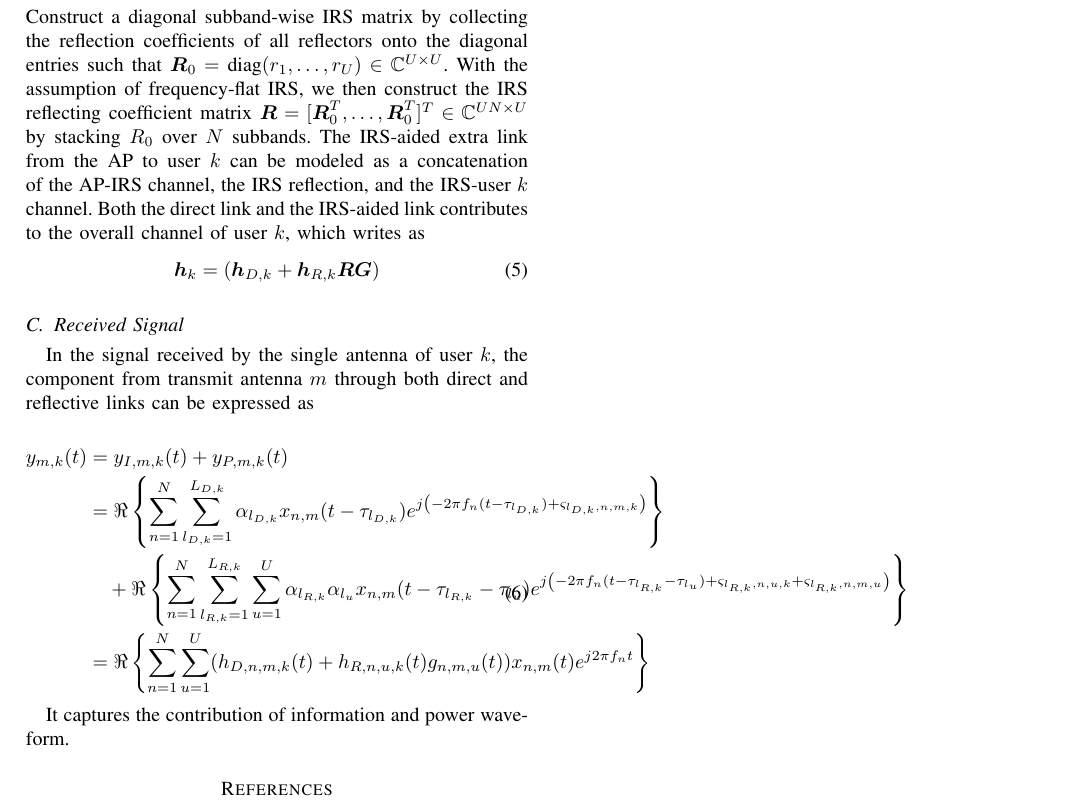
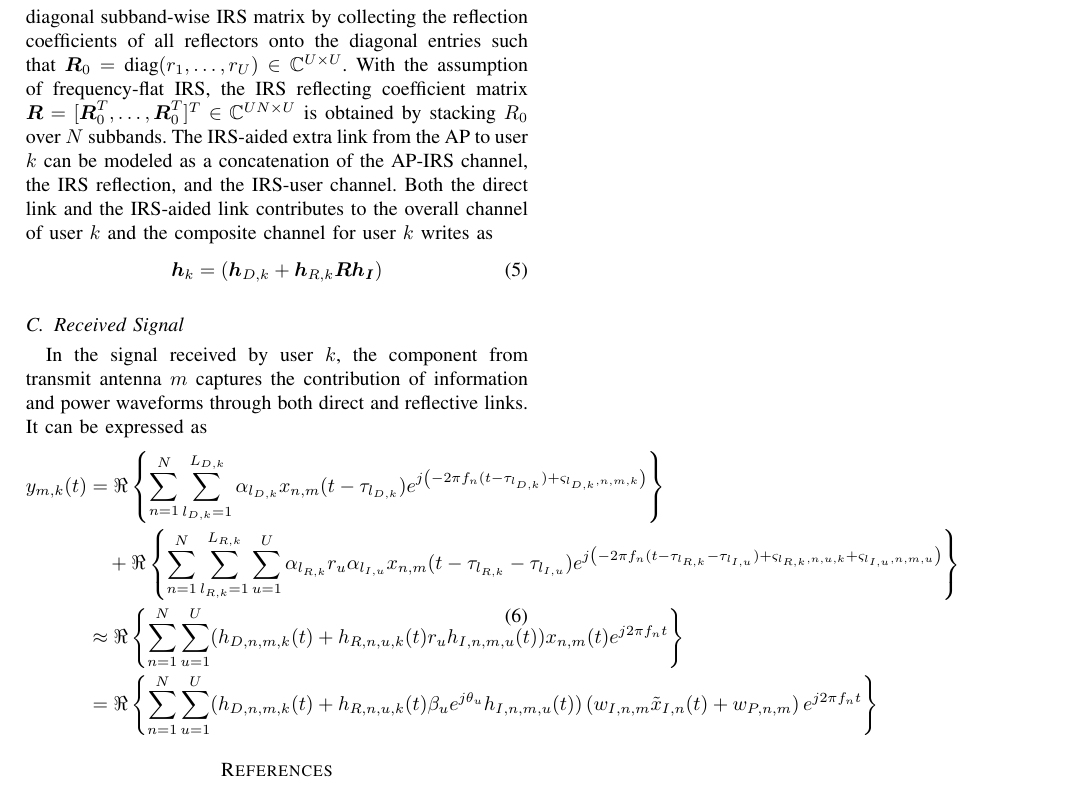
Before and after one commit to snowztail/irs-aided-swipt-joint-waveform-active-and-passive-beamforming-design-under-nonlinear-harvester-model, a LaTeX paper (system-model.tex): part of page 2 of 2, cut so that both start at the same text. Compiled offline with pdfLaTeX.

Commit message:
:pencil: Modify notations

```diff
--- a/system-model.tex
+++ b/system-model.tex
@@ -60,24 +60,22 @@
 
-            Stack the entries and denote the baseband equivalent channel from the AP to user $k$ as $\boldsymbol{h}_{D,k} \in \mathbb{C}^{1 \times MN}$, from the AP to the IRS as $\boldsymbol{G} \in \mathbb{C}^{U \times MN}$, and from the IRS to user $k$ as $\boldsymbol{h}_{R,k} \in \mathbb{C}^{1 \times UN}$. Element $u$ of the IRS receives a superposed waveform transmitted by $M$ antennas after the multipath channel, then redistribute it by adjusting the reflection coefficient $r_u = \beta_u e^{j \theta_u}$ where $\beta_u \in [0,1]$ and $\theta_u \in [0,2\pi)$ are the amplitude reflection coefficient and phase shift. Note each passive reflector need to absorb a small portion ($1 - \beta_u$) of the signal and combine them to support information decoding and impedance matching. Construct a diagonal subband-wise IRS matrix by collecting the reflection coefficients of all reflectors onto the diagonal entries such that $\boldsymbol{R}_0 = \text{diag}(r_1, \dots, r_U) \in \mathbb{C}^{U \times U}$. With the assumption of frequency-flat IRS, we then construct the IRS reflecting coefficient matrix $\boldsymbol{R} = [\boldsymbol{R}_0^T,\dots,\boldsymbol{R}_0^T]^T \in \mathbb{C}^{UN \times U}$ by stacking $R_0$ over $N$ subbands. The IRS-aided extra link from the AP to user $k$ can be modeled as a concatenation of the AP-IRS channel, the IRS reflection, and the IRS-user $k$ channel. Both the direct link and the IRS-aided link contributes to the overall channel of user $k$, which writes as
+            Stack the entries and denote the baseband equivalent channel from the AP to user $k$ as $\boldsymbol{h}_{D,k} \in \mathbb{C}^{1 \times MN}$, from the AP to the IRS as $\boldsymbol{h}_I \in \mathbb{C}^{U \times MN}$, and from the IRS to user $k$ as $\boldsymbol{h}_{R,k} \in \mathbb{C}^{1 \times UN}$. Element $u$ of the IRS receives a superposed waveform transmitted by $M$ antennas after the multipath channel, then redistribute it by adjusting the reflection coefficient $r_u = \beta_u e^{j \theta_u}$ where $\beta_u \in [0,1]$ and $\theta_u \in [0,2\pi)$ are the amplitude reflection coefficient and phase shift. Note each passive reflector need to absorb a small portion ($1 - \beta_u$) of the signal, then combine and harvest it to support information decoding and impedance matching. Construct a diagonal subband-wise IRS matrix by collecting the reflection coefficients of all reflectors onto the diagonal entries such that $\boldsymbol{R}_0 = \text{diag}(r_1, \dots, r_U) \in \mathbb{C}^{U \times U}$. With the assumption of frequency-flat IRS, the IRS reflecting coefficient matrix $\boldsymbol{R} = [\boldsymbol{R}_0^T,\dots,\boldsymbol{R}_0^T]^T \in \mathbb{C}^{UN \times U}$ is obtained by stacking $R_0$ over $N$ subbands. The IRS-aided extra link from the AP to user $k$ can be modeled as a concatenation of the AP-IRS channel, the IRS reflection, and the IRS-user channel. Both the direct link and the IRS-aided link contributes to the overall channel of user $k$ and the composite channel for user $k$ writes as
             \begin{equation} \label{eq:h_k}
-                \boldsymbol{h}_k = \left( \boldsymbol{h}_{D,k}+\boldsymbol{h}_{R,k} \boldsymbol{R} \boldsymbol{G} \right)
+                \boldsymbol{h}_k = \left( \boldsymbol{h}_{D,k}+\boldsymbol{h}_{R,k} \boldsymbol{R} \boldsymbol{\boldsymbol{h}_I} \right)
             \end{equation}
         \end{subsection}
 
         \begin{subsection} {Received Signal}
-            In the signal received by the single antenna of user $k$, the component from transmit antenna $m$ through both direct and reflective links can be expressed as
-
+            In the signal received by user $k$, the component from transmit antenna $m$ captures the contribution of information and power waveforms through both direct and reflective links. It can be expressed as
             \begin{equation} \label{eq:y_{m,k}(t)}
                 \begin{split}
                     y_{m,k}(t)
-                    &= y_{I,m,k}(t)+y_{P,m,k}(t) \\
                     &= \Re \left\{ \sum_{n=1}^{N} \sum_{l_{D,k}=1}^{L_{D,k}} \alpha_{l_{D,k}} x_{n,m}(t-\tau_{l_{D,k}}) e^{j \left( -2 \pi f_n (t-\tau_{l_{D,k}})+\varsigma_{l_{D,k},n,m,k}\right) } \right\} \\
-                    &\quad+ \Re \left\{ \sum_{n=1}^{N} \sum_{l_{R,k}=1}^{L_{R,k}} \sum_{u=1}^{U} \alpha_{l_{R,k}} \alpha_{l_u} x_{n,m}(t-\tau_{l_{R,k}}-\tau_{l_u}) e^{j \left( -2 \pi f_n (t-\tau_{l_{R,k}}-\tau_{l_u})+\varsigma_{l_{R,k},n,u,k}+\varsigma_{l_{R,k},n,m,u}\right)} \right\} \\
-                    &= \Re \left\{ \sum_{n=1}^{N} \sum_{u=1}^{U} (h_{D,n,m,k}(t)+h_{R,n,u,k}(t)g_{n,m,u}(t)) x_{n,m}(t) e^{j2 \pi f_n t} \right\}
+                    &\quad+ \Re \left\{ \sum_{n=1}^{N} \sum_{l_{R,k}=1}^{L_{R,k}} \sum_{u=1}^{U} \alpha_{l_{R,k}} r_u \alpha_{l_{I,u}} x_{n,m}(t-\tau_{l_{R,k}}-\tau_{l_{I,u}}) e^{j \left( -2 \pi f_n (t-\tau_{l_{R,k}}-\tau_{l_{I,u}})+\varsigma_{l_{R,k},n,u,k}+\varsigma_{l_{I,u},n,m,u}\right)} \right\} \\
+                    &\approx \Re \left\{ \sum_{n=1}^{N} \sum_{u=1}^{U} (h_{D,n,m,k}(t)+h_{R,n,u,k}(t) r_u h_{I,n,m,u}(t)) x_{n,m}(t) e^{j2 \pi f_n t} \right\} \\
+                    &= \Re \left\{ \sum_{n=1}^{N} \sum_{u=1}^{U} (h_{D,n,m,k}(t)+h_{R,n,u,k}(t) \beta_u e^{j\theta_u} h_{I,n,m,u}(t)) \left( w_{I,n,m} \tilde{x}_{I,n}(t)+w_{P,n,m} \right) e^{j2{\pi} {f_n}{t}} \right\}
                 \end{split}
             \end{equation}
 
-            It captures the contribution of information and power waveform.
         \end{subsection}
     \end{section}
 
```
Also changed, not shown: system-model.pdf, system-model.tex (10 more changed lines).
